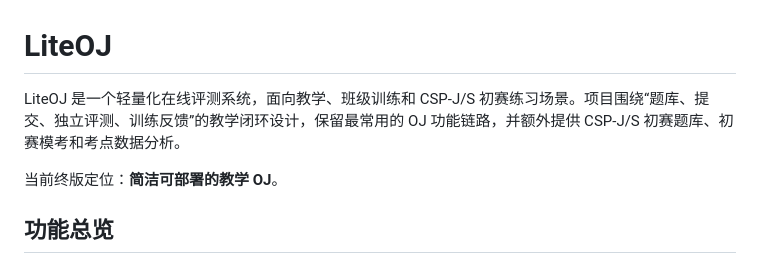
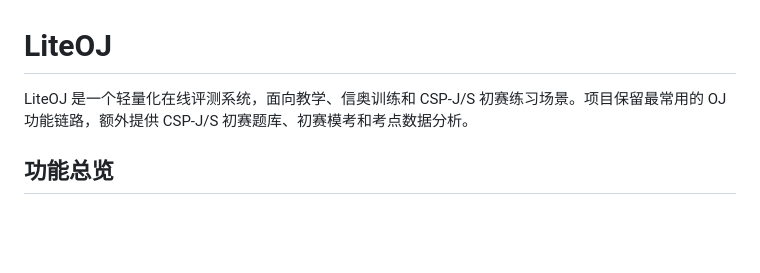
Before and after one commit to HydraBor/LiteOJ, a Markdown page: README.md, the part around the change. GitHub-like rendering; blank space fills up the shorter version.

Commit message:
renew README.md

```diff
--- a/README.md
+++ b/README.md
@@ -1,8 +1,6 @@
 # LiteOJ
 
-LiteOJ 是一个轻量化在线评测系统，面向教学、班级训练和 CSP-J/S 初赛练习场景。项目围绕“题库、提交、独立评测、训练反馈”的教学闭环设计，保留最常用的 OJ 功能链路，并额外提供 CSP-J/S 初赛题库、初赛模考和考点数据分析。
-
-当前终版定位：**简洁可部署的教学 OJ**。
+LiteOJ 是一个轻量化在线评测系统，面向教学、信奥训练和 CSP-J/S 初赛练习场景。项目保留最常用的 OJ 功能链路，额外提供 CSP-J/S 初赛题库、初赛模考和考点数据分析。
 
 ## 功能总览
 
```
